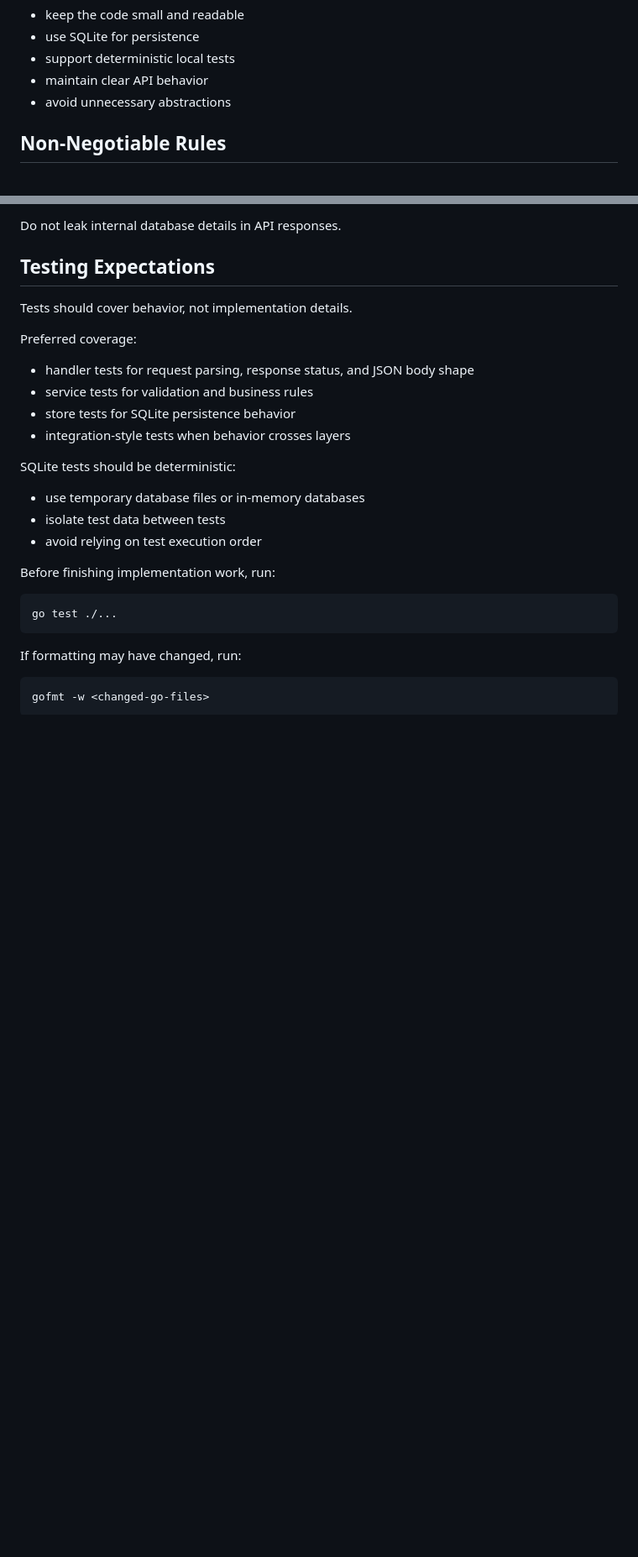
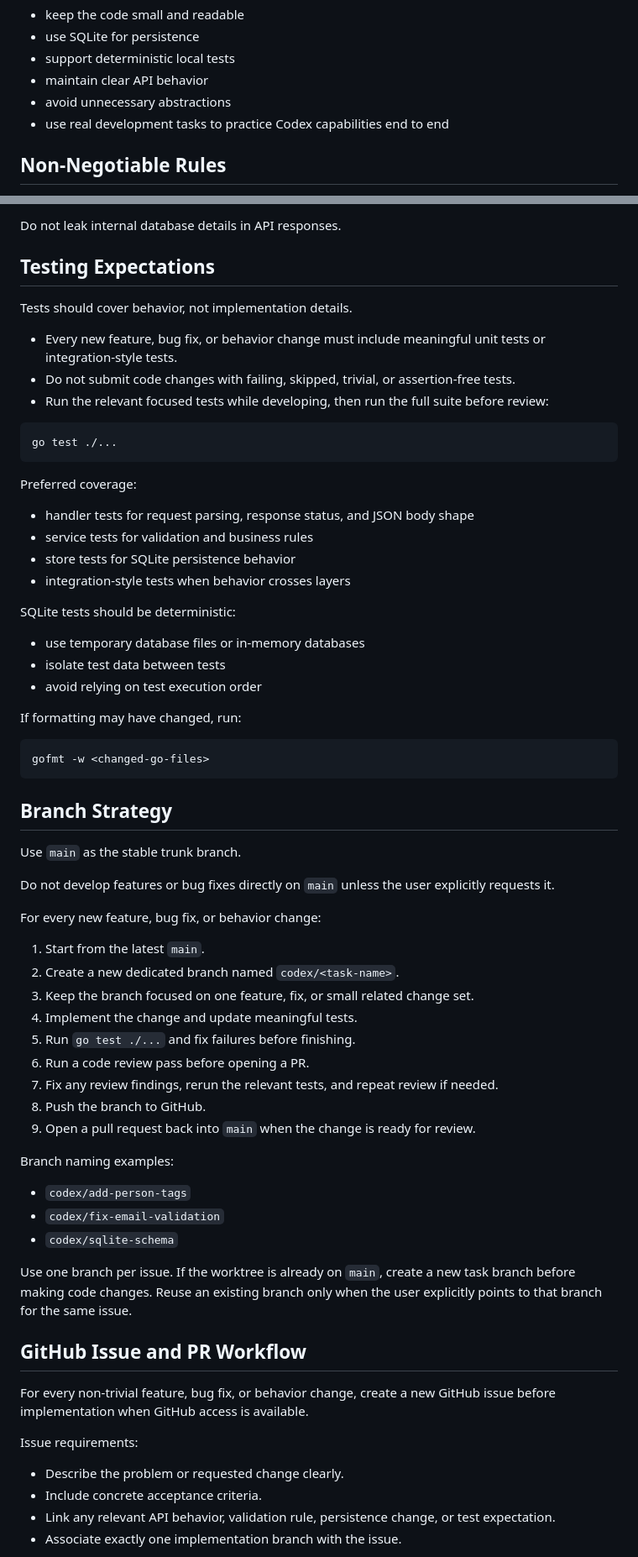
Before and after one commit to EthanForAi/personal-manager, a Markdown page: AGENTS.md, 2 parts joined by grey strips. Shown at 84% size. GitHub-like rendering; blank space fills up the shorter version.

Commit message:
docs: update agent workflow guidance

````diff
--- a/AGENTS.md
+++ b/AGENTS.md
@@ -37,6 +46,7 @@ Project goals:
 - support deterministic local tests
 - maintain clear API behavior
 - avoid unnecessary abstractions
+- use real development tasks to practice Codex capabilities end to end
 
 ## Non-Negotiable Rules
 
@@ -192,6 +205,14 @@ Do not leak internal database details in API responses.
 
 Tests should cover behavior, not implementation details.
 
+- Every new feature, bug fix, or behavior change must include meaningful unit tests or integration-style tests.
+- Do not submit code changes with failing, skipped, trivial, or assertion-free tests.
+- Run the relevant focused tests while developing, then run the full suite before review:
+
+```sh
+go test ./...
+```
+
 Preferred coverage:
 - handler tests for request parsing, response status, and JSON body shape
 - service tests for validation and business rules
@@ -203,14 +224,44 @@ SQLite tests should be deterministic:
 - isolate test data between tests
 - avoid relying on test execution order
 
-Before finishing implementation work, run:
-
-```sh
-go test ./...
-```
-
 If formatting may have changed, run:
 
 ```sh
 gofmt -w <changed-go-files>
 ```
+
+## Branch Strategy
+
+Use `main` as the stable trunk branch.
+
+Do not develop features or bug fixes directly on `main` unless the user explicitly requests it.
+
+For every new feature, bug fix, or behavior change:
+
+1. Start from the latest `main`.
+2. Create a new dedicated branch named `codex/<task-name>`.
+3. Keep the branch focused on one feature, fix, or small related change set.
+4. Implement the change and update meaningful tests.
+5. Run `go test ./...` and fix failures before finishing.
+6. Run a code review pass before opening a PR.
+7. Fix any review findings, rerun the relevant tests, and repeat review if needed.
+8. Push the branch to GitHub.
+9. Open a pull request back into `main` when the change is ready for review.
+
+Branch naming examples:
+- `codex/add-person-tags`
+- `codex/fix-email-validation`
+- `codex/sqlite-schema`
+
+Use one branch per issue. If the worktree is already on `main`, create a new task branch before making code changes. Reuse an existing branch only when the user explicitly points to that branch for the same issue.
+
+## GitHub Issue and PR Workflow
+
+For every non-trivial feature, bug fix, or behavior change, create a new GitHub issue before implementation when GitHub access is available.
+
+Issue requirements:
+- Describe the problem or requested change clearly.
+- Include concrete acceptance criteria.
+- Link any relevant API behavior, validation rule, persistence change, or test expectation.
+- Associate exactly one implementation branch with the issue.
+
````
Also changed, not shown: other parts of AGENTS.md (+40 -1 lines).
